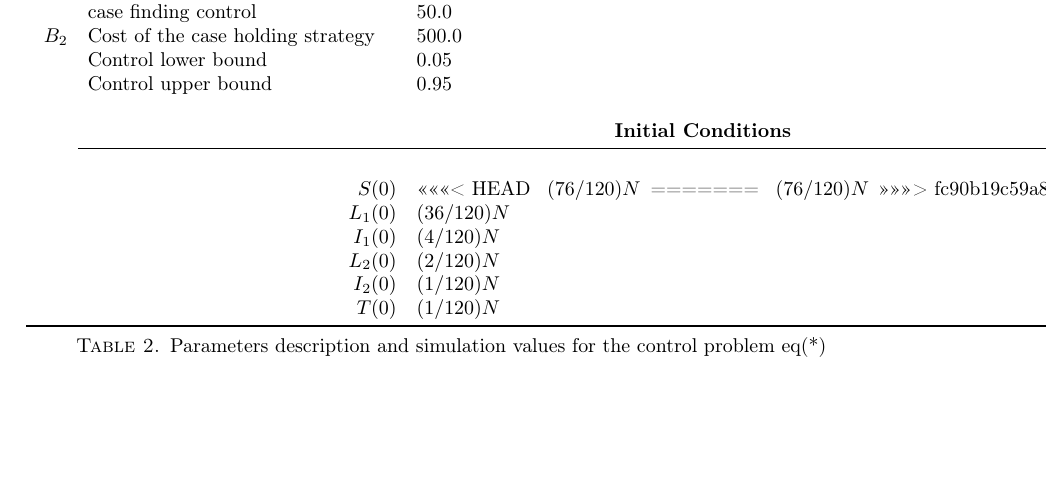
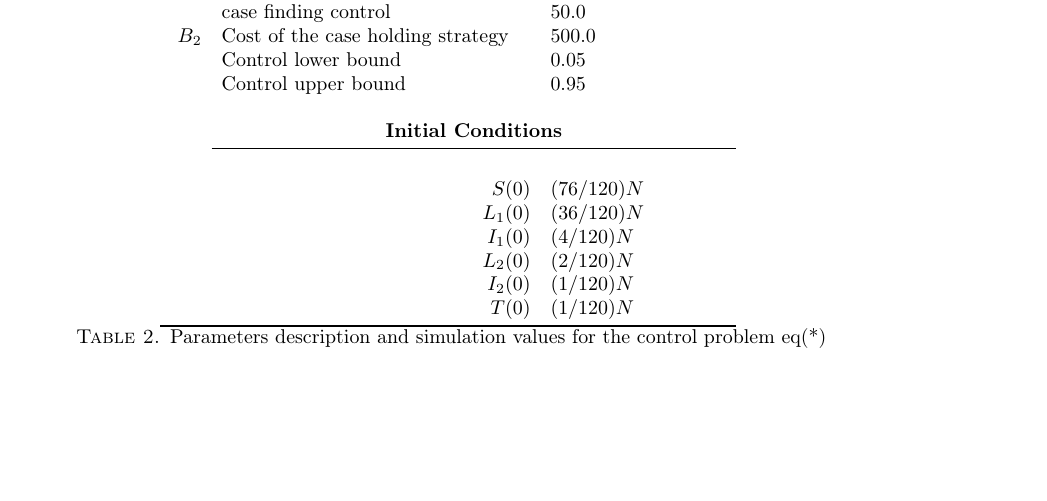
Before and after one commit to SaulDiazInfante/ExistenceCharacterizationAndSimulationofOptimalControlPoliciesEpidemicModels, a LaTeX paper (main.tex, which reads treatement_control_models.tex): part of page 7 of 11, cut so that both start at the same text. Compiled offline with pdfLaTeX.

Commit message:
commit fixed

```diff
--- a/treatement_control_models.tex
+++ b/treatement_control_models.tex
@@ -223,11 +223,7 @@ to describe the regarding cost.
 		\\
 		&\multicolumn{1}{r}{$S(0)$}
 		&
-<<<<<<< HEAD
 		\multicolumn{1}{l}{ $(76/120)N$}
-=======
-		\multicolumn{1}{r}{ $(76/120)N$}
->>>>>>> fc90b19c59a8b29cb8e92399fce5cb251f321947
 		\\
 		&\multicolumn{1}{r}{$L_1(0)$}
 		&
```
